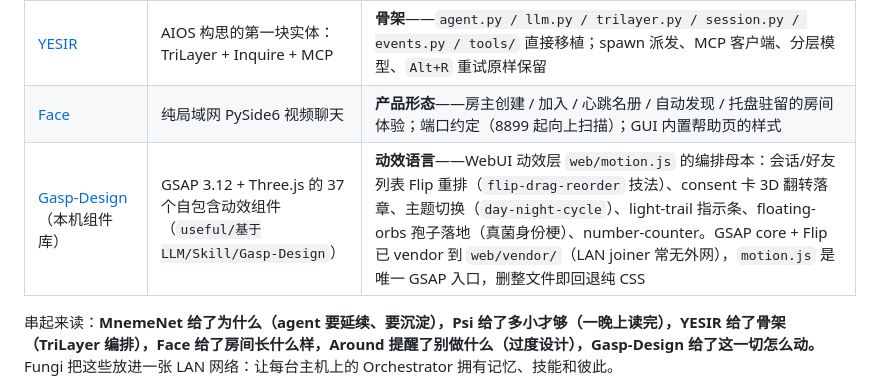
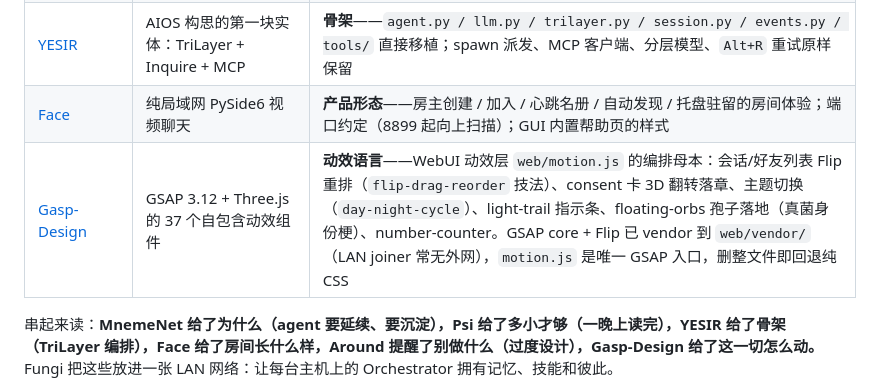
Before and after one commit to Offblink/Fungi, a Markdown page: README.md, the part around the change. Rendered like a GitHub page.

Commit message:
docs: Gasp-Design 行去掉本机路径，按 GitHub 项目口径

```diff
--- a/README.md
+++ b/README.md
@@ -14,7 +14,7 @@ LAN 多主机 Orchestrator 协作网络，构建于 [YESIR](https://github.com/O
 | [Psi](https://github.com/Offblink/Psi) | PowerShell 单文件 harness（~900 行） | **哲学**——harness 的核心可以小到一个下午读完；零依赖传统；WebUI 视觉语言（配色、版式、模态框）的源头 |
 | [YESIR](https://github.com/Offblink/YESIR) | AIOS 构思的第一块实体：TriLayer + Inquire + MCP | **骨架**——`agent.py / llm.py / trilayer.py / session.py / events.py / tools/` 直接移植；spawn 派发、MCP 客户端、分层模型、`Alt+R` 重试原样保留 |
 | [Face](https://github.com/Offblink/Face) | 纯局域网 PySide6 视频聊天 | **产品形态**——房主创建 / 加入 / 心跳名册 / 自动发现 / 托盘驻留的房间体验；端口约定（8899 起向上扫描）；GUI 内置帮助页的样式 |
-| [Gasp-Design](https://github.com/Offblink/Gasp-Design)（本机组件库） | GSAP 3.12 + Three.js 的 37 个自包含动效组件（`useful/基于LLM/Skill/Gasp-Design`） | **动效语言**——WebUI 动效层 `web/motion.js` 的编排母本：会话/好友列表 Flip 重排（`flip-drag-reorder` 技法）、consent 卡 3D 翻转落章、主题切换（`day-night-cycle`）、light-trail 指示条、floating-orbs 孢子落地（真菌身份梗）、number-counter。GSAP core + Flip 已 vendor 到 `web/vendor/`（LAN joiner 常无外网），`motion.js` 是唯一 GSAP 入口，删整文件即回退纯 CSS |
+| [Gasp-Design](https://github.com/Offblink/Gasp-Design) | GSAP 3.12 + Three.js 的 37 个自包含动效组件 | **动效语言**——WebUI 动效层 `web/motion.js` 的编排母本：会话/好友列表 Flip 重排（`flip-drag-reorder` 技法）、consent 卡 3D 翻转落章、主题切换（`day-night-cycle`）、light-trail 指示条、floating-orbs 孢子落地（真菌身份梗）、number-counter。GSAP core + Flip 已 vendor 到 `web/vendor/`（LAN joiner 常无外网），`motion.js` 是唯一 GSAP 入口，删整文件即回退纯 CSS |
 
 串起来读：**MnemeNet 给了为什么（agent 要延续、要沉淀），Psi 给了多小才够（一晚上读完），YESIR 给了骨架（TriLayer 编排），Face 给了房间长什么样，Around 提醒了别做什么（过度设计），Gasp-Design 给了这一切怎么动。** Fungi 把这些放进一张 LAN 网络：让每台主机上的 Orchestrator 拥有记忆、技能和彼此。
 
```
